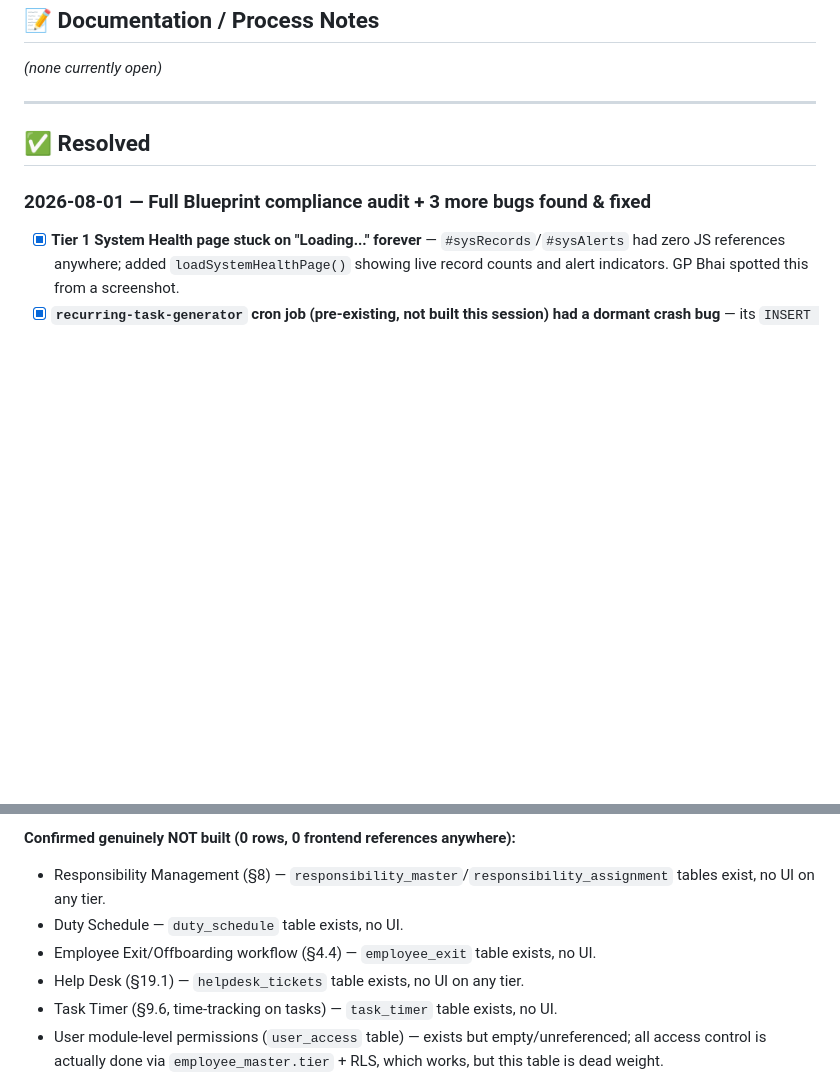
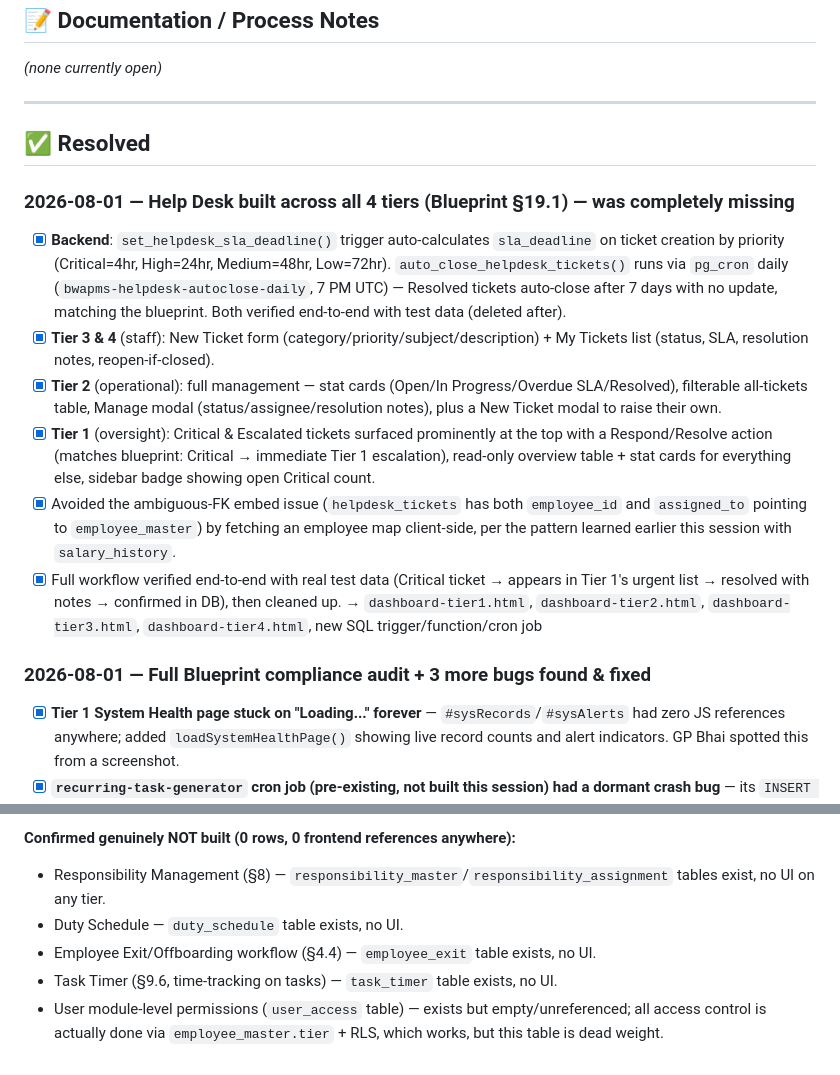
Before and after one commit to md-noore-alam/BWAPMS, a Markdown page: docs/PENDING_ISSUES.md, 2 parts joined by grey strips. Drawn GitHub-style; blank space fills up the shorter version.

Commit message:
docs: log Help Desk feature complete across all 4 tiers

```diff
--- a/docs/PENDING_ISSUES.md
+++ b/docs/PENDING_ISSUES.md
@@ -58,6 +58,16 @@
 
 ## ✅ Resolved
 
+### 2026-08-01 — Help Desk built across all 4 tiers (Blueprint §19.1) — was completely missing
+
+- [x] **Backend**: `set_helpdesk_sla_deadline()` trigger auto-calculates `sla_deadline` on ticket creation by priority (Critical=4hr, High=24hr, Medium=48hr, Low=72hr). `auto_close_helpdesk_tickets()` runs via `pg_cron` daily (`bwapms-helpdesk-autoclose-daily`, 7 PM UTC) — Resolved tickets auto-close after 7 days with no update, matching the blueprint. Both verified end-to-end with test data (deleted after).
+- [x] **Tier 3 & 4** (staff): New Ticket form (category/priority/subject/description) + My Tickets list (status, SLA, resolution notes, reopen-if-closed).
+- [x] **Tier 2** (operational): full management — stat cards (Open/In Progress/Overdue SLA/Resolved), filterable all-tickets table, Manage modal (status/assignee/resolution notes), plus a New Ticket modal to raise their own.
+- [x] **Tier 1** (oversight): Critical & Escalated tickets surfaced prominently at the top with a Respond/Resolve action (matches blueprint: Critical → immediate Tier 1 escalation), read-only overview table + stat cards for everything else, sidebar badge showing open Critical count.
+- [x] Avoided the ambiguous-FK embed issue (`helpdesk_tickets` has both `employee_id` and `assigned_to` pointing to `employee_master`) by fetching an employee map client-side, per the pattern learned earlier this session with `salary_history`.
+- [x] Full workflow verified end-to-end with real test data (Critical ticket → appears in Tier 1's urgent list → resolved with notes → confirmed in DB), then cleaned up.
+  → `dashboard-tier1.html`, `dashboard-tier2.html`, `dashboard-tier3.html`, `dashboard-tier4.html`, new SQL trigger/function/cron job
+
 ### 2026-08-01 — Full Blueprint compliance audit + 3 more bugs found & fixed
 
 - [x] **Tier 1 System Health page stuck on "Loading..." forever** — `#sysRecords`/`#sysAlerts` had zero JS references anywhere; added `loadSystemHealthPage()` showing live record counts and alert indicators. GP Bhai spotted this from a screenshot.
@@ -71,7 +81,6 @@
 - Responsibility Management (§8) — `responsibility_master`/`responsibility_assignment` tables exist, no UI on any tier.
 - Duty Schedule — `duty_schedule` table exists, no UI.
 - Employee Exit/Offboarding workflow (§4.4) — `employee_exit` table exists, no UI.
-- Help Desk (§19.1) — `helpdesk_tickets` table exists, no UI on any tier.
 - Task Timer (§9.6, time-tracking on tasks) — `task_timer` table exists, no UI.
 - User module-level permissions (`user_access` table) — exists but empty/unreferenced; all access control is actually done via `employee_master.tier` + RLS, which works, but this table is dead weight.
 - Notification preferences (per-user opt-out settings) — `notification_preferences` table exists, no UI.
```
